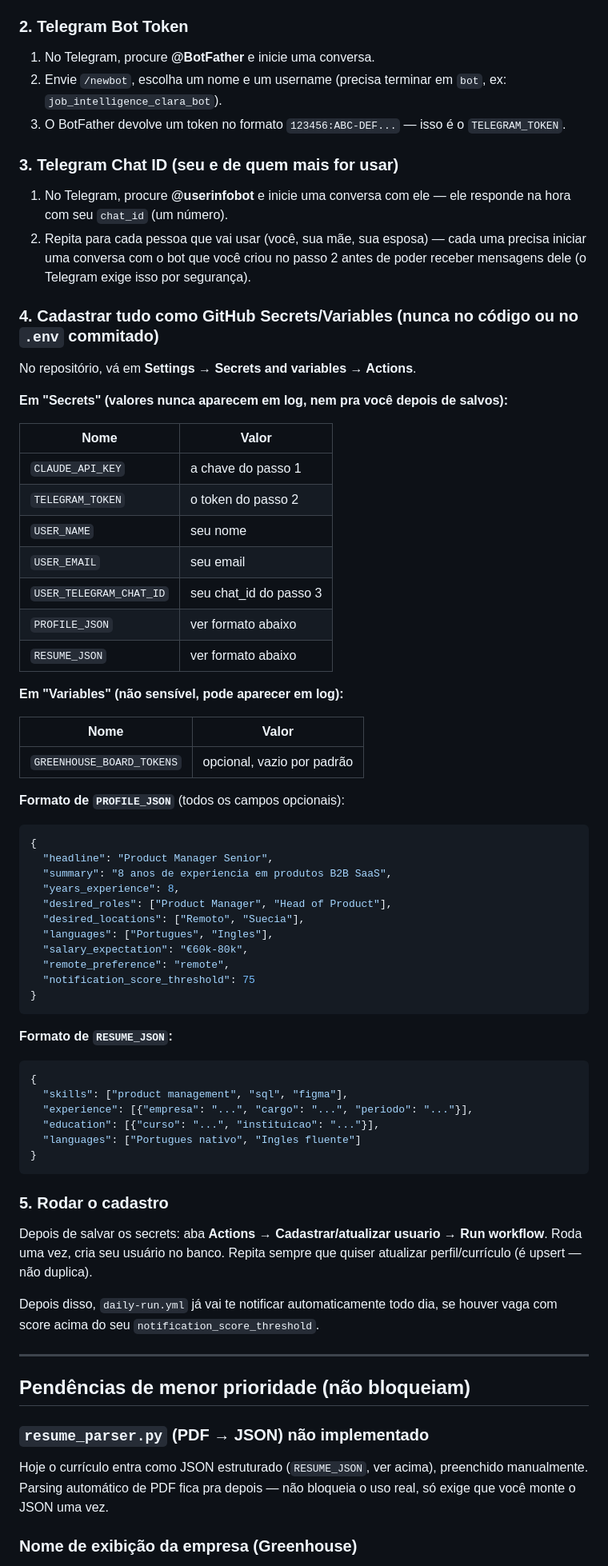
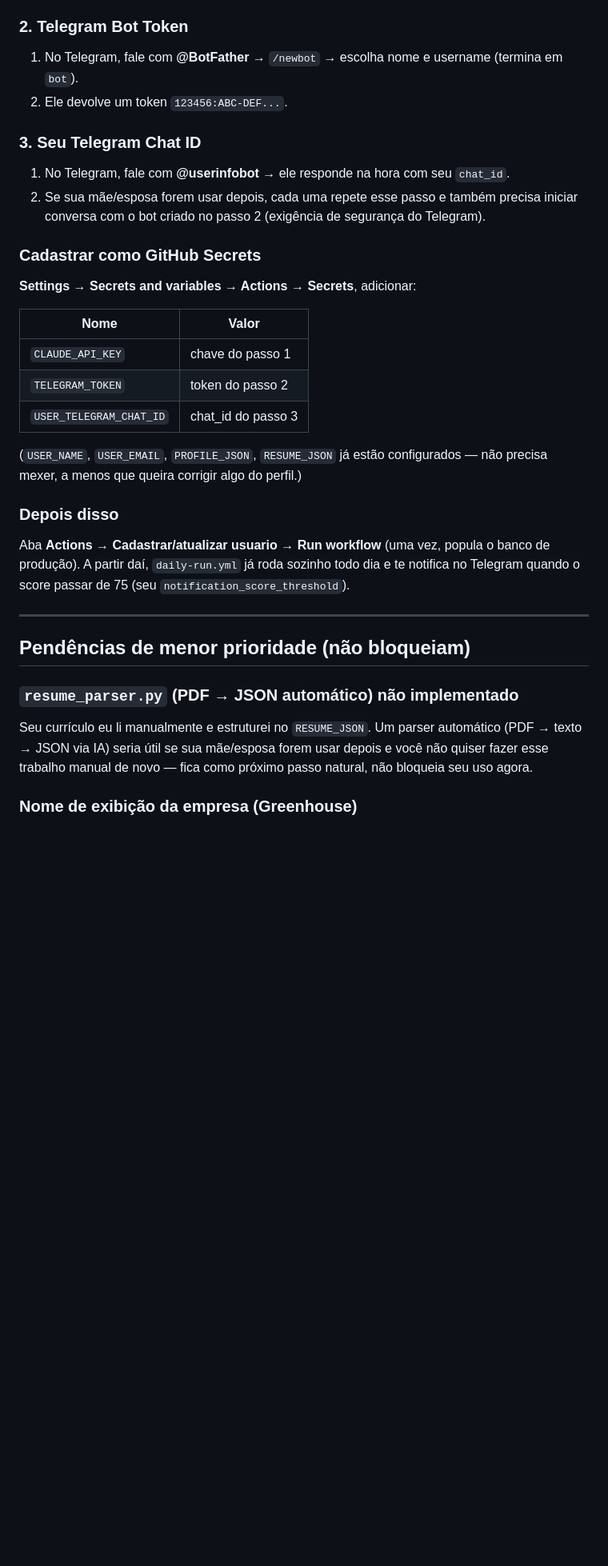
Before and after one commit to clarademoraeeslordello/Job-Intelligence-Agent, a Markdown page: docs/po-backlog.md, the part around one of its changes. Shown at 80% size. Drawn GitHub-style; blank space fills up the shorter version.

````diff
--- a/docs/po-backlog.md
+++ b/docs/po-backlog.md
@@ -28,75 +47,35 @@ Nenhuma dessas eu posso criar por você (são contas/chaves pessoais). Passo a p
 
 ### 2. Telegram Bot Token
+1. No Telegram, fale com **@BotFather** → `/newbot` → escolha nome e username (termina em `bot`).
+2. Ele devolve um token `123456:ABC-DEF...`.
 
-1. No Telegram, procure **@BotFather** e inicie uma conversa.
-2. Envie `/newbot`, escolha um nome e um username (precisa terminar em `bot`, ex: `job_intelligence_clara_bot`).
-3. O BotFather devolve um token no formato `123456:ABC-DEF...` — isso é o `TELEGRAM_TOKEN`.
+### 3. Seu Telegram Chat ID
+1. No Telegram, fale com **@userinfobot** → ele responde na hora com seu `chat_id`.
+2. Se sua mãe/esposa forem usar depois, cada uma repete esse passo e também precisa iniciar conversa com o bot criado no passo 2 (exigência de segurança do Telegram).
 
-### 3. Telegram Chat ID (seu e de quem mais for usar)
+### Cadastrar como GitHub Secrets
 
-1. No Telegram, procure **@userinfobot** e inicie uma conversa com ele — ele responde na hora com seu `chat_id` (um número).
-2. Repita para cada pessoa que vai usar (você, sua mãe, sua esposa) — cada uma precisa iniciar uma conversa com o bot que você criou no passo 2 antes de poder receber mensagens dele (o Telegram exige isso por segurança).
-
-### 4. Cadastrar tudo como GitHub Secrets/Variables (nunca no código ou no `.env` commitado)
-
-No repositório, vá em **Settings → Secrets and variables → Actions**.
-
-**Em "Secrets" (valores nunca aparecem em log, nem pra você depois de salvos):**
+**Settings → Secrets and variables → Actions → Secrets**, adicionar:
 
 | Nome | Valor |
 |---|---|
-| `CLAUDE_API_KEY` | a chave do passo 1 |
-| `TELEGRAM_TOKEN` | o token do passo 2 |
-| `USER_NAME` | seu nome |
-| `USER_EMAIL` | seu email |
-| `USER_TELEGRAM_CHAT_ID` | seu chat_id do passo 3 |
-| `PROFILE_JSON` | ver formato abaixo |
-| `RESUME_JSON` | ver formato abaixo |
+| `CLAUDE_API_KEY` | chave do passo 1 |
+| `TELEGRAM_TOKEN` | token do passo 2 |
+| `USER_TELEGRAM_CHAT_ID` | chat_id do passo 3 |
 
-**Em "Variables" (não sensível, pode aparecer em log):**
+(`USER_NAME`, `USER_EMAIL`, `PROFILE_JSON`, `RESUME_JSON` já estão configurados — não precisa mexer, a menos que queira corrigir algo do perfil.)
 
-| Nome | Valor |
-|---|---|
-| `GREENHOUSE_BOARD_TOKENS` | opcional, vazio por padrão |
+### Depois disso
 
-**Formato de `PROFILE_JSON`** (todos os campos opcionais):
-```json
-{
-  "headline": "Product Manager Senior",
-  "summary": "8 anos de experiencia em produtos B2B SaaS",
-  "years_experience": 8,
-  "desired_roles": ["Product Manager", "Head of Product"],
-  "desired_locations": ["Remoto", "Suecia"],
-  "languages": ["Portugues", "Ingles"],
-  "salary_expectation": "€60k-80k",
-  "remote_preference": "remote",
-  "notification_score_threshold": 75
-}
-```
-
-**Formato de `RESUME_JSON`:**
-```json
-{
-  "skills": ["product management", "sql", "figma"],
-  "experience": [{"empresa": "...", "cargo": "...", "periodo": "..."}],
-  "education": [{"curso": "...", "instituicao": "..."}],
-  "languages": ["Portugues nativo", "Ingles fluente"]
-}
-```
-
-### 5. Rodar o cadastro
-
-Depois de salvar os secrets: aba **Actions** → **Cadastrar/atualizar usuario** → **Run workflow**. Roda uma vez, cria seu usuário no banco. Repita sempre que quiser atualizar perfil/currículo (é upsert — não duplica).
-
-Depois disso, `daily-run.yml` já vai te notificar automaticamente todo dia, se houver vaga com score acima do seu `notification_score_threshold`.
+Aba **Actions** → **Cadastrar/atualizar usuario** → **Run workflow** (uma vez, popula o banco de produção). A partir daí, `daily-run.yml` já roda sozinho todo dia e te notifica no Telegram quando o score passar de 75 (seu `notification_score_threshold`).
 
 ---
 
 ## Pendências de menor prioridade (não bloqueiam)
 
-### `resume_parser.py` (PDF → JSON) não implementado
+### `resume_parser.py` (PDF → JSON automático) não implementado
 
-Hoje o currículo entra como JSON estruturado (`RESUME_JSON`, ver acima), preenchido manualmente. Parsing automático de PDF fica pra depois — não bloqueia o uso real, só exige que você monte o JSON uma vez.
+Seu currículo eu li manualmente e estruturei no `RESUME_JSON`. Um parser automático (PDF → texto → JSON via IA) seria útil se sua mãe/esposa forem usar depois e você não quiser fazer esse trabalho manual de novo — fica como próximo passo natural, não bloqueia seu uso agora.
 
 ### Nome de exibição da empresa (Greenhouse)
 
````
Also changed, not shown: other parts of docs/po-backlog.md (+38 -17 lines).
